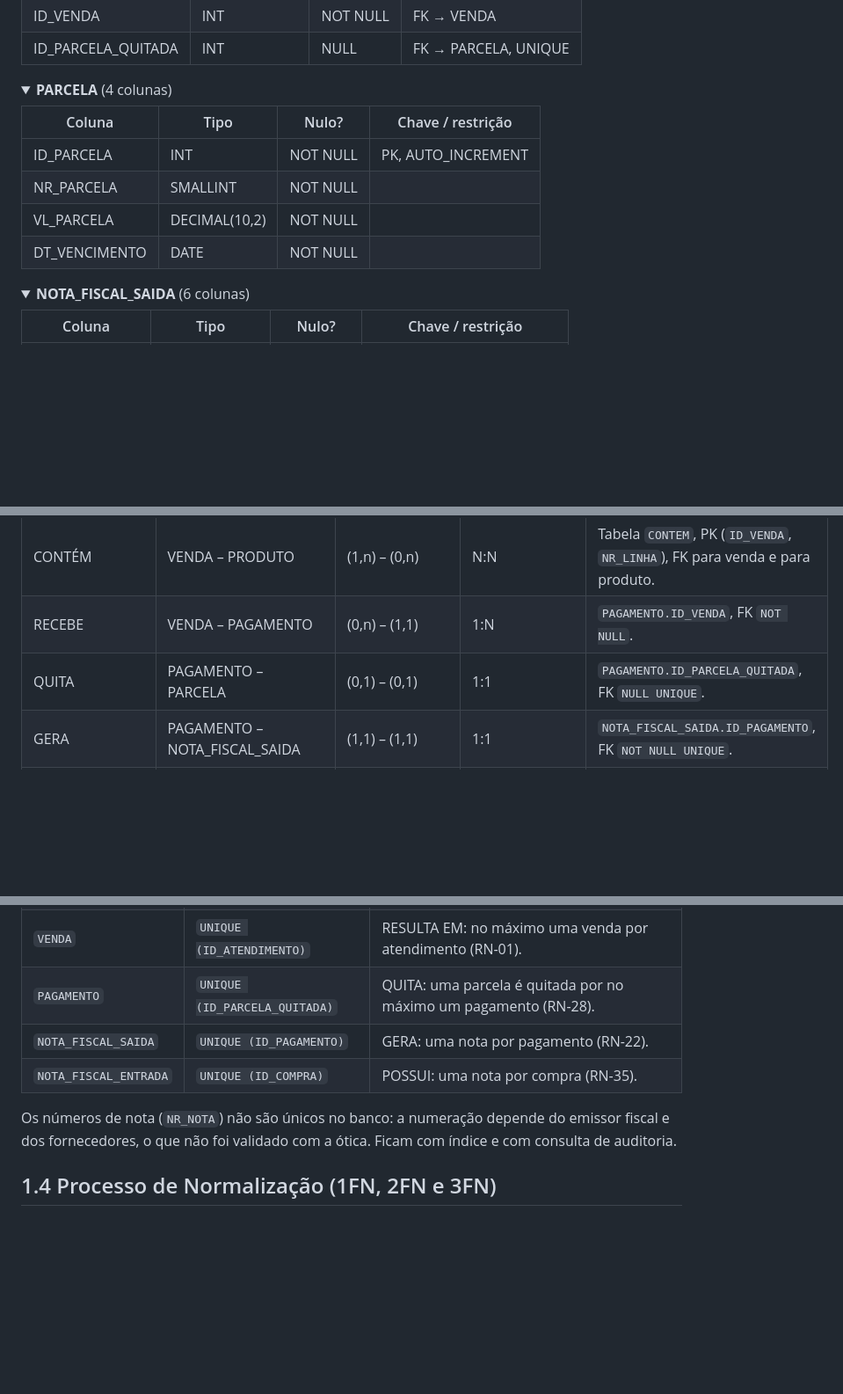
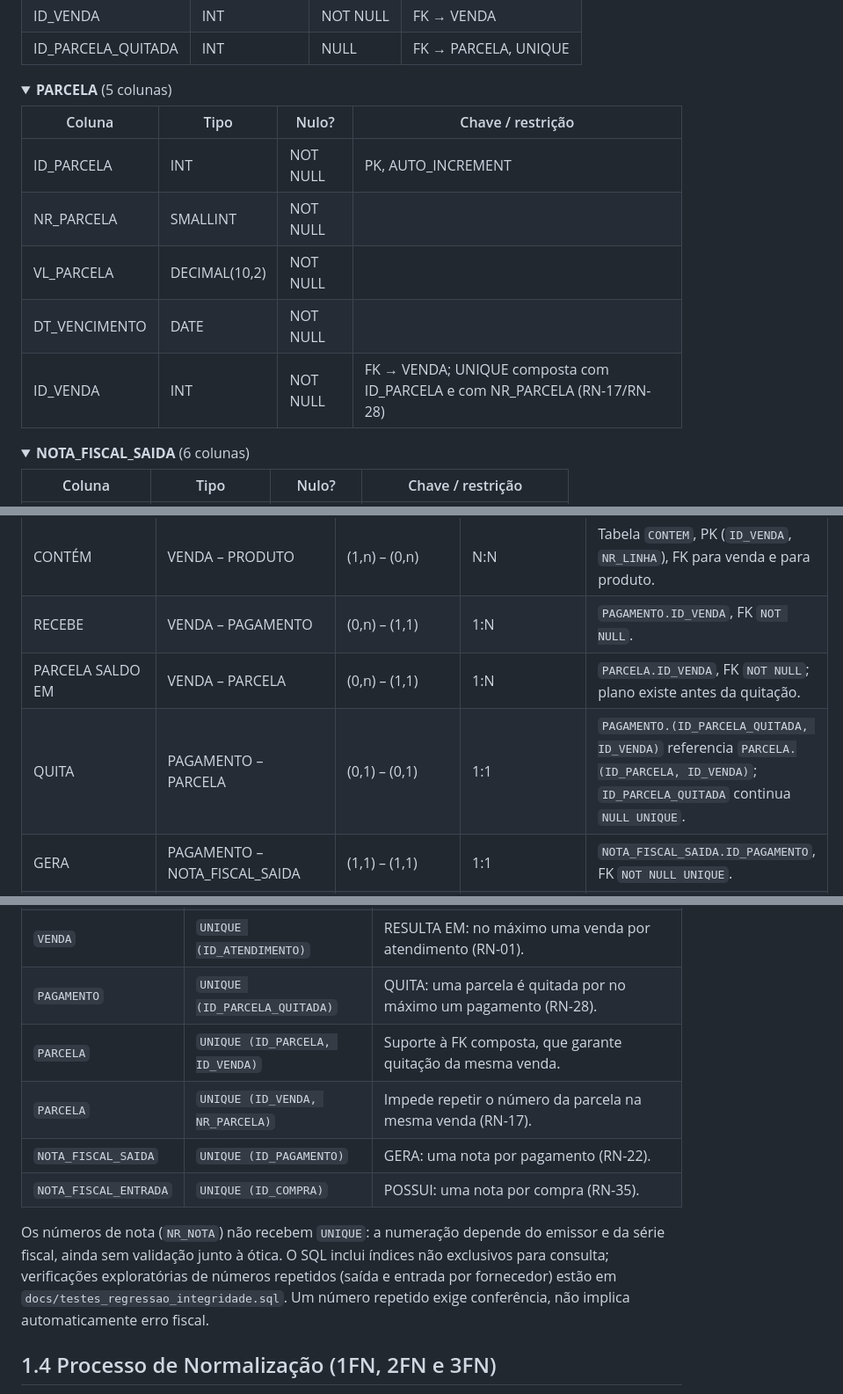
Before and after one commit to GK-300/otica-kadosh-modelagem-dados, a Markdown page: README.md, 3 parts joined by grey strips. Shown at 88% size. Drawn GitHub-style; folded sections open; blank space fills up the shorter version.

```diff
--- a/README.md
+++ b/README.md
@@ -501,7 +502,7 @@ As tabelas abaixo mostram o resultado. Abra cada uma para ver as colunas, os tip
 
 </details>
 
-<details><summary><b>PARCELA</b> (4 colunas)</summary>
+<details><summary><b>PARCELA</b> (5 colunas)</summary>
 
 | Coluna | Tipo | Nulo? | Chave / restrição |
 | --- | --- | --- | --- |
@@ -509,6 +510,7 @@ As tabelas abaixo mostram o resultado. Abra cada uma para ver as colunas, os tip
 | NR_PARCELA | SMALLINT | NOT NULL |  |
 | VL_PARCELA | DECIMAL(10,2) | NOT NULL |  |
 | DT_VENCIMENTO | DATE | NOT NULL |  |
+| ID_VENDA | INT | NOT NULL | FK → VENDA; UNIQUE composta com ID_PARCELA e com NR_PARCELA (RN-17/RN-28) |
 
 </details>
 
@@ -610,7 +612,8 @@ As tabelas abaixo mostram o resultado. Abra cada uma para ver as colunas, os tip
 | RESULTA EM | ATENDIMENTO – VENDA | (0,1) – (1,1) | 1:1 | `VENDA.ID_ATENDIMENTO`, FK `NOT NULL UNIQUE`. |
 | CONTÉM | VENDA – PRODUTO | (1,n) – (0,n) | N:N | Tabela `CONTEM`, PK (`ID_VENDA`, `NR_LINHA`), FK para venda e para produto. |
 | RECEBE | VENDA – PAGAMENTO | (0,n) – (1,1) | 1:N | `PAGAMENTO.ID_VENDA`, FK `NOT NULL`. |
-| QUITA | PAGAMENTO – PARCELA | (0,1) – (0,1) | 1:1 | `PAGAMENTO.ID_PARCELA_QUITADA`, FK `NULL UNIQUE`. |
+| PARCELA SALDO EM | VENDA – PARCELA | (0,n) – (1,1) | 1:N | `PARCELA.ID_VENDA`, FK `NOT NULL`; plano existe antes da quitação. |
+| QUITA | PAGAMENTO – PARCELA | (0,1) – (0,1) | 1:1 | `PAGAMENTO.(ID_PARCELA_QUITADA, ID_VENDA)` referencia `PARCELA.(ID_PARCELA, ID_VENDA)`; `ID_PARCELA_QUITADA` continua `NULL UNIQUE`. |
 | GERA | PAGAMENTO – NOTA_FISCAL_SAIDA | (1,1) – (1,1) | 1:1 | `NOTA_FISCAL_SAIDA.ID_PAGAMENTO`, FK `NOT NULL UNIQUE`. |
 | REFERE-SE A | NOTA_FISCAL_SAIDA – TROCA_DEVOLUCAO | (0,n) – (1,1) | 1:N | `TROCA_DEVOLUCAO.ID_NOTA_SAIDA`, FK `NOT NULL`. |
 | FORNECE | FORNECEDOR – COMPRA | (0,n) – (1,1) | 1:N | `COMPRA.ID_FORNECEDOR`, FK `NOT NULL`. |
@@ -719,10 +722,12 @@ Todas as chaves estrangeiras usam `ON DELETE RESTRICT` e `ON UPDATE RESTRICT`, p
 | `RECEITA` | `UNIQUE (ID_ATENDIMENTO)` | ORIGINA: no máximo uma receita por atendimento. |
 | `VENDA` | `UNIQUE (ID_ATENDIMENTO)` | RESULTA EM: no máximo uma venda por atendimento (RN-01). |
 | `PAGAMENTO` | `UNIQUE (ID_PARCELA_QUITADA)` | QUITA: uma parcela é quitada por no máximo um pagamento (RN-28). |
+| `PARCELA` | `UNIQUE (ID_PARCELA, ID_VENDA)` | Suporte à FK composta, que garante quitação da mesma venda. |
+| `PARCELA` | `UNIQUE (ID_VENDA, NR_PARCELA)` | Impede repetir o número da parcela na mesma venda (RN-17). |
 | `NOTA_FISCAL_SAIDA` | `UNIQUE (ID_PAGAMENTO)` | GERA: uma nota por pagamento (RN-22). |
 | `NOTA_FISCAL_ENTRADA` | `UNIQUE (ID_COMPRA)` | POSSUI: uma nota por compra (RN-35). |
 
-Os números de nota (`NR_NOTA`) não são únicos no banco: a numeração depende do emissor fiscal e dos fornecedores, o que não foi validado com a ótica. Ficam com índice e com consulta de auditoria.
+Os números de nota (`NR_NOTA`) não recebem `UNIQUE`: a numeração depende do emissor e da série fiscal, ainda sem validação junto à ótica. O SQL inclui índices não exclusivos para consulta; verificações exploratórias de números repetidos (saída e entrada por fornecedor) estão em `docs/testes_regressao_integridade.sql`. Um número repetido exige conferência, não implica automaticamente erro fiscal.
 
 ## 1.4 Processo de Normalização (1FN, 2FN e 3FN)
 
```
Also changed, not shown: other parts of README.md (+39 -34 lines), docs/auditoria_consistencia.md (+5 -1 lines), docs/decisao_vinculo_parcelas.md (added, +69 -0 lines), docs/modelo_logico.png, 8 other files.
